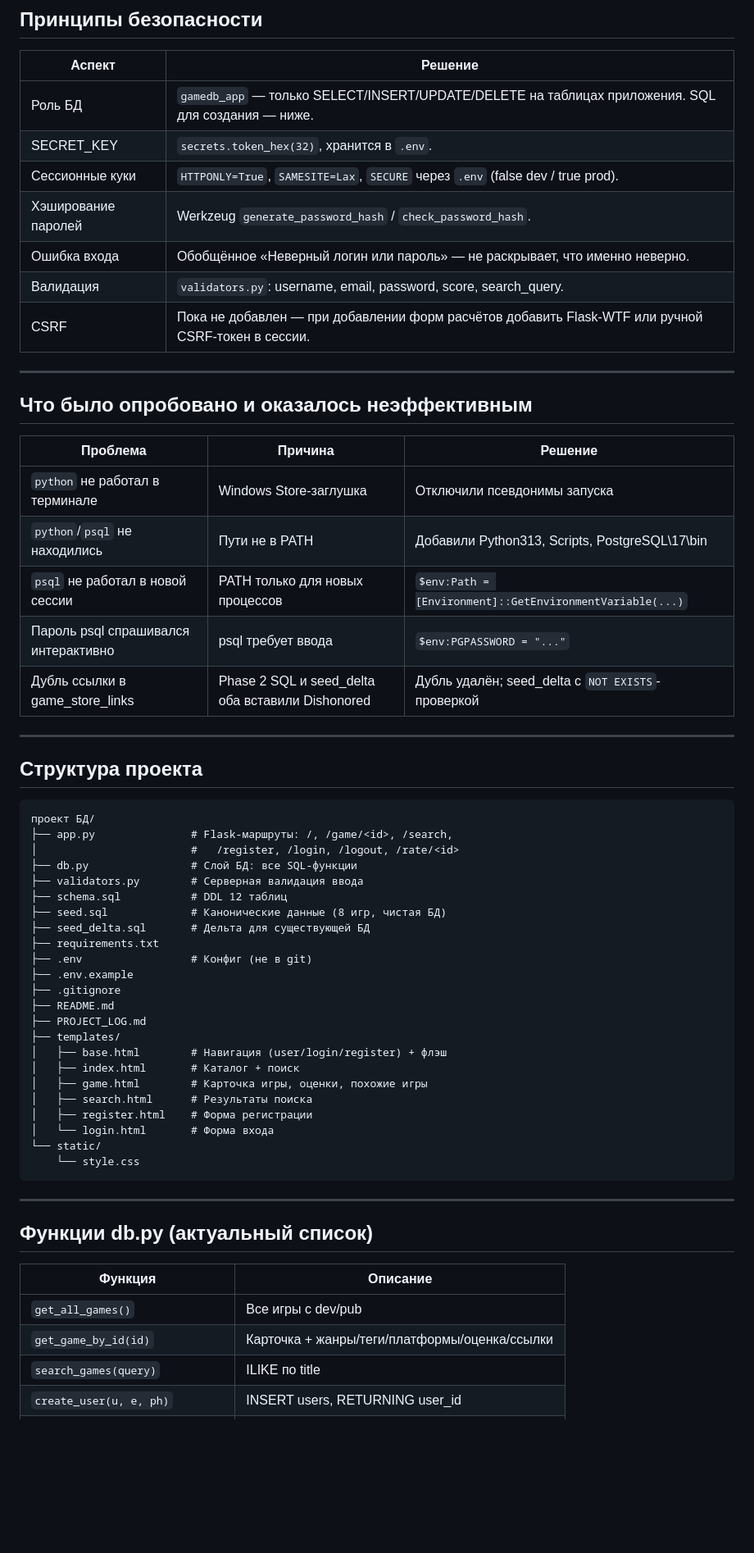
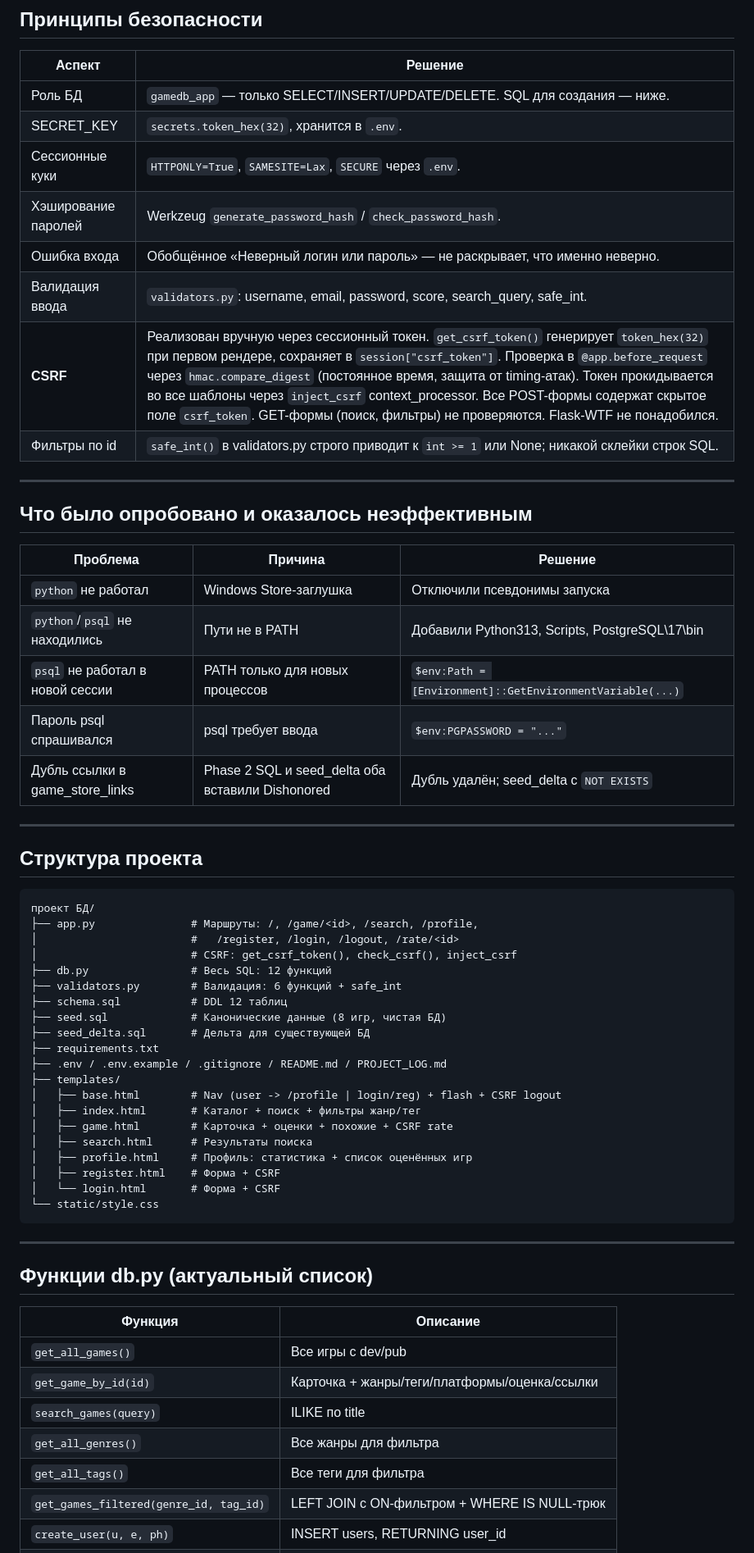
Before and after one commit to eddyy9/gamedb, a Markdown page: PROJECT_LOG.md, the part around one of its changes. Shown at 82% size. Rendered like a GitHub page; blank space fills up the shorter version.

````diff
--- a/PROJECT_LOG.md
+++ b/PROJECT_LOG.md
@@ -35,13 +35,14 @@
 
 | Аспект | Решение |
 |--------|---------|
-| Роль БД | `gamedb_app` — только SELECT/INSERT/UPDATE/DELETE на таблицах приложения. SQL для создания — ниже. |
+| Роль БД | `gamedb_app` — только SELECT/INSERT/UPDATE/DELETE. SQL для создания — ниже. |
 | SECRET_KEY | `secrets.token_hex(32)`, хранится в `.env`. |
-| Сессионные куки | `HTTPONLY=True`, `SAMESITE=Lax`, `SECURE` через `.env` (false dev / true prod). |
+| Сессионные куки | `HTTPONLY=True`, `SAMESITE=Lax`, `SECURE` через `.env`. |
 | Хэширование паролей | Werkzeug `generate_password_hash` / `check_password_hash`. |
 | Ошибка входа | Обобщённое «Неверный логин или пароль» — не раскрывает, что именно неверно. |
-| Валидация | `validators.py`: username, email, password, score, search_query. |
-| CSRF | Пока не добавлен — при добавлении форм расчётов добавить Flask-WTF или ручной CSRF-токен в сессии. |
+| Валидация ввода | `validators.py`: username, email, password, score, search_query, safe_int. |
+| **CSRF** | Реализован вручную через сессионный токен. `get_csrf_token()` генерирует `token_hex(32)` при первом рендере, сохраняет в `session["csrf_token"]`. Проверка в `@app.before_request` через `hmac.compare_digest` (постоянное время, защита от timing-атак). Токен прокидывается во все шаблоны через `inject_csrf` context_processor. Все POST-формы содержат скрытое поле `csrf_token`. GET-формы (поиск, фильтры) не проверяются. Flask-WTF не понадобился. |
+| Фильтры по id | `safe_int()` в validators.py строго приводит к `int >= 1` или None; никакой склейки строк SQL. |
 
 ---
 
@@ -49,11 +50,11 @@
 
 | Проблема | Причина | Решение |
 |----------|---------|---------|
-| `python` не работал в терминале | Windows Store-заглушка | Отключили псевдонимы запуска |
+| `python` не работал | Windows Store-заглушка | Отключили псевдонимы запуска |
 | `python`/`psql` не находились | Пути не в PATH | Добавили Python313, Scripts, PostgreSQL\17\bin |
 | `psql` не работал в новой сессии | PATH только для новых процессов | `$env:Path = [Environment]::GetEnvironmentVariable(...)` |
-| Пароль psql спрашивался интерактивно | psql требует ввода | `$env:PGPASSWORD = "..."` |
-| Дубль ссылки в game_store_links | Phase 2 SQL и seed_delta оба вставили Dishonored | Дубль удалён; seed_delta с `NOT EXISTS`-проверкой |
+| Пароль psql спрашивался | psql требует ввода | `$env:PGPASSWORD = "..."` |
+| Дубль ссылки в game_store_links | Phase 2 SQL и seed_delta оба вставили Dishonored | Дубль удалён; seed_delta с `NOT EXISTS` |
 
 ---
 
@@ -61,28 +62,25 @@
 
 ```
 проект БД/
-├── app.py               # Flask-маршруты: /, /game/<id>, /search,
+├── app.py               # Маршруты: /, /game/<id>, /search, /profile,
 │                        #   /register, /login, /logout, /rate/<id>
-├── db.py                # Слой БД: все SQL-функции
-├── validators.py        # Серверная валидация ввода
+│                        # CSRF: get_csrf_token(), check_csrf(), inject_csrf
+├── db.py                # Весь SQL: 12 функций
+├── validators.py        # Валидация: 6 функций + safe_int
 ├── schema.sql           # DDL 12 таблиц
 ├── seed.sql             # Канонические данные (8 игр, чистая БД)
 ├── seed_delta.sql       # Дельта для существующей БД
 ├── requirements.txt
-├── .env                 # Конфиг (не в git)
-├── .env.example
-├── .gitignore
-├── README.md
-├── PROJECT_LOG.md
+├── .env / .env.example / .gitignore / README.md / PROJECT_LOG.md
 ├── templates/
-│   ├── base.html        # Навигация (user/login/register) + флэш
-│   ├── index.html       # Каталог + поиск
-│   ├── game.html        # Карточка игры, оценки, похожие игры
+│   ├── base.html        # Nav (user -> /profile | login/reg) + flash + CSRF logout
+│   ├── index.html       # Каталог + поиск + фильтры жанр/тег
+│   ├── game.html        # Карточка + оценки + похожие + CSRF rate
 │   ├── search.html      # Результаты поиска
-│   ├── register.html    # Форма регистрации
-│   └── login.html       # Форма входа
-└── static/
-    └── style.css
+│   ├── profile.html     # Профиль: статистика + список оценённых игр
+│   ├── register.html    # Форма + CSRF
+│   └── login.html       # Форма + CSRF
+└── static/style.css
 ```
 
 ---
@@ -94,4 +92,7 @@
 | `get_all_games()` | Все игры с dev/pub |
 | `get_game_by_id(id)` | Карточка + жанры/теги/платформы/оценка/ссылки |
 | `search_games(query)` | ILIKE по title |
+| `get_all_genres()` | Все жанры для фильтра |
+| `get_all_tags()` | Все теги для фильтра |
+| `get_games_filtered(genre_id, tag_id)` | LEFT JOIN с ON-фильтром + WHERE IS NULL-трюк |
 | `create_user(u, e, ph)` | INSERT users, RETURNING user_id |
````
Also changed, not shown: other parts of PROJECT_LOG.md (+51 -23 lines).
